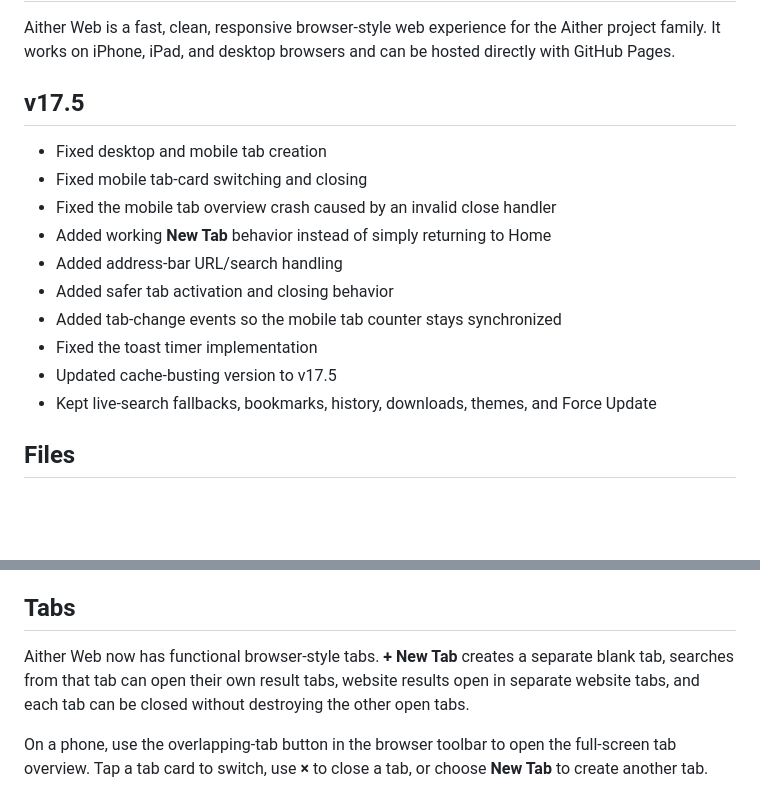
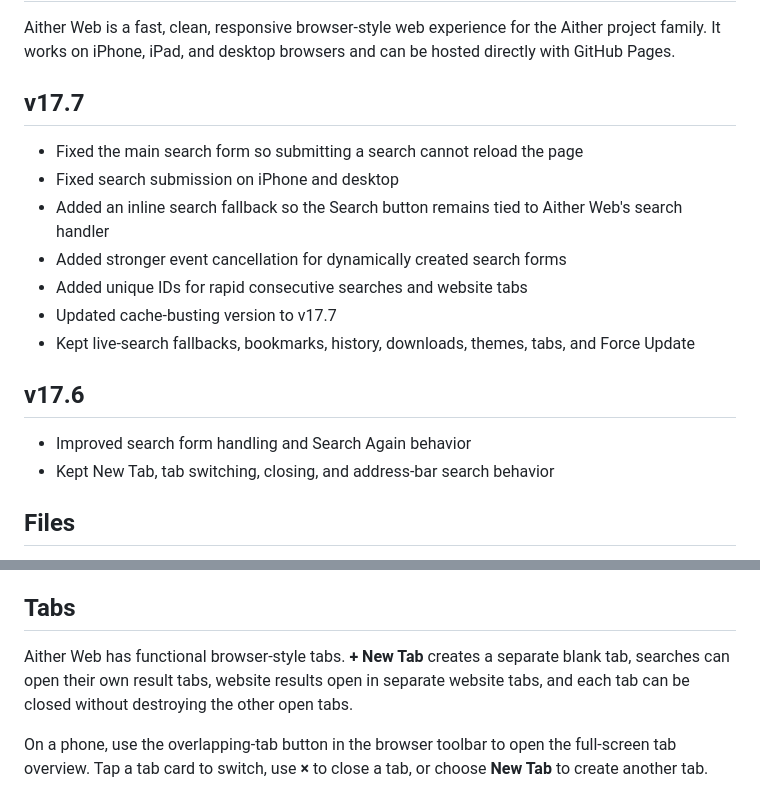
Before and after one commit to OGAitherTech/AitherWeb, a Markdown page: README.md, 2 parts joined by grey strips. Drawn GitHub-style; blank space fills up the shorter version.

Commit message:
Document Aither Web v17.7 search fix

```diff
--- a/README.md
+++ b/README.md
@@ -2,18 +2,20 @@
 
 Aither Web is a fast, clean, responsive browser-style web experience for the Aither project family. It works on iPhone, iPad, and desktop browsers and can be hosted directly with GitHub Pages.
 
-## v17.5
+## v17.7
 
-- Fixed desktop and mobile tab creation
-- Fixed mobile tab-card switching and closing
-- Fixed the mobile tab overview crash caused by an invalid close handler
-- Added working **New Tab** behavior instead of simply returning to Home
-- Added address-bar URL/search handling
-- Added safer tab activation and closing behavior
-- Added tab-change events so the mobile tab counter stays synchronized
-- Fixed the toast timer implementation
-- Updated cache-busting version to v17.5
-- Kept live-search fallbacks, bookmarks, history, downloads, themes, and Force Update
+- Fixed the main search form so submitting a search cannot reload the page
+- Fixed search submission on iPhone and desktop
+- Added an inline search fallback so the Search button remains tied to Aither Web's search handler
+- Added stronger event cancellation for dynamically created search forms
+- Added unique IDs for rapid consecutive searches and website tabs
+- Updated cache-busting version to v17.7
+- Kept live-search fallbacks, bookmarks, history, downloads, themes, tabs, and Force Update
+
+## v17.6
+
+- Improved search form handling and Search Again behavior
+- Kept New Tab, tab switching, closing, and address-bar search behavior
 
 ## Files
 
@@ -27,7 +29,7 @@ Aither Web is a fast, clean, responsive browser-style web experience for the Ait
 
 ## Tabs
 
-Aither Web now has functional browser-style tabs. **+ New Tab** creates a separate blank tab, searches from that tab can open their own result tabs, website results open in separate website tabs, and each tab can be closed without destroying the other open tabs.
+Aither Web has functional browser-style tabs. **+ New Tab** creates a separate blank tab, searches can open their own result tabs, website results open in separate website tabs, and each tab can be closed without destroying the other open tabs.
 
 On a phone, use the overlapping-tab button in the browser toolbar to open the full-screen tab overview. Tap a tab card to switch, use **×** to close a tab, or choose **New Tab** to create another tab.
 
```
